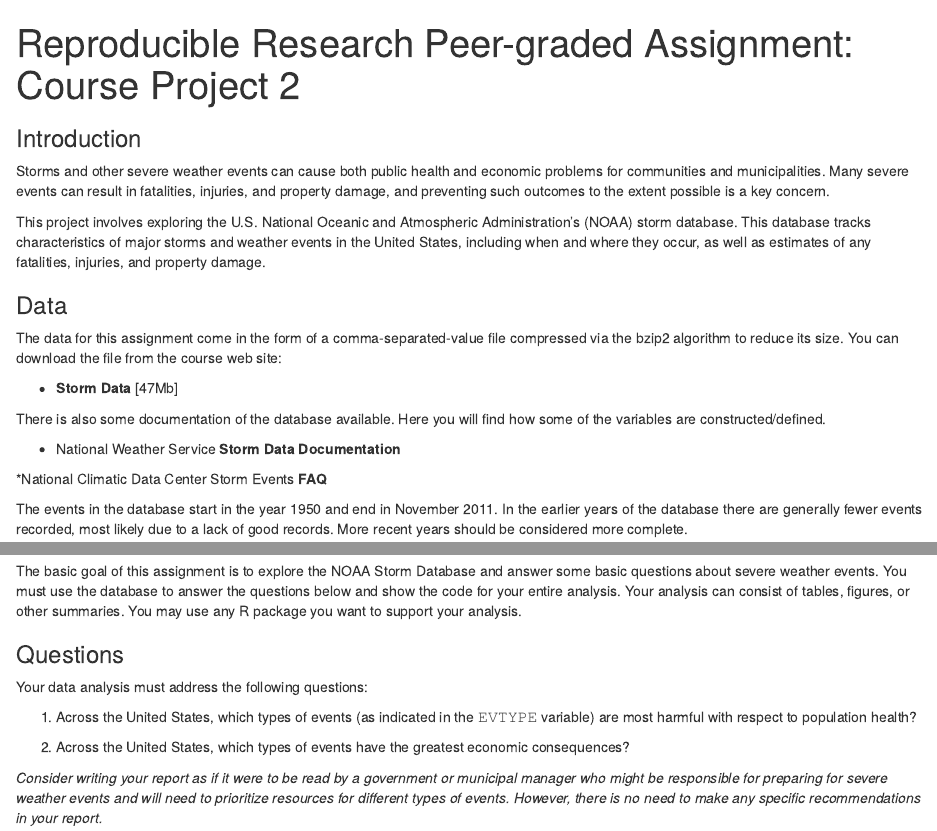
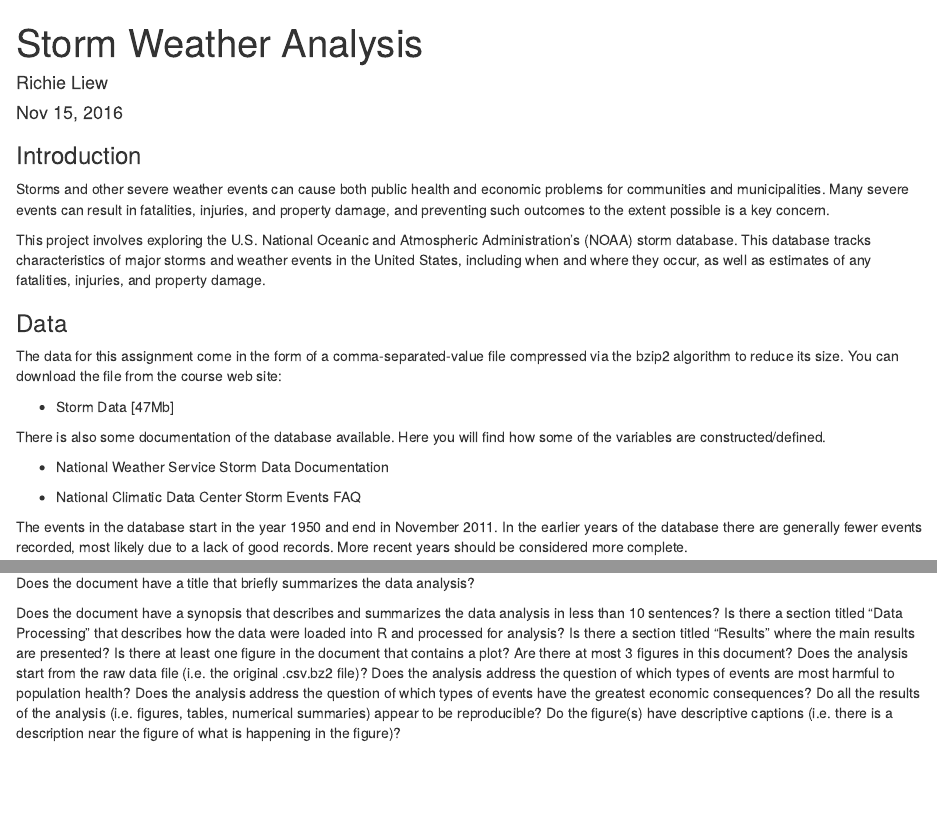
Before and after one commit to richielky/ReproducibleResearch_Project2, an R Markdown document (Storm_Forecast.Rmd): the page in a window 1100 px wide, from its top, and a second part further down, joined at a grey line. Rendered offline with R 4.5, knitr and Pandoc, with nearby package versions; some code elsewhere in the file could not run offline.

Commit message:
Update Storm_Forecast.Rmd

```diff
--- a/Storm_Forecast.Rmd
+++ b/Storm_Forecast.Rmd
@@ -1,5 +1,7 @@
 ---
-title: "Reproducible Research Peer-graded Assignment: Course Project 2"
+title: "Storm Weather Analysis"
+author: "Richie Liew"
+date: "Nov 15, 2016"
 output: html_document
 ---
 
@@ -17,13 +19,13 @@
 
 The data for this assignment come in the form of a comma-separated-value file compressed via the bzip2 algorithm to reduce its size. You can download the file from the course web site:
 
-* **Storm Data** [47Mb]
+* Storm Data [47Mb]
 
 There is also some documentation of the database available. Here you will find how some of the variables are constructed/defined.
 
-* National Weather Service **Storm Data Documentation**
+* National Weather Service Storm Data Documentation
 
-*National Climatic Data Center Storm Events **FAQ**
+* National Climatic Data Center Storm Events FAQ
 
 The events in the database start in the year 1950 and end in November 2011. In the earlier years of the database there are generally fewer events recorded, most likely due to a lack of good records. More recent years should be considered more complete.
 
@@ -31,2 +33 @@
 
-The basic goal of this assignment is to explore the NOAA Storm Database and answer some basic questions about severe weather events. You must use the database to answer the questions below and show the code for your entire analysis. Your analysis can consist of tables, figures, or other summaries. You may use any R package you want to support your analysis.
@@ -33,10 +38 @@
 
-### Questions
-
-Your data analysis must address the following questions:
-
-1. Across the United States, which types of events (as indicated in the 𝙴𝚅𝚃𝚈𝙿𝙴 variable) are most harmful with respect to population health?
-
-2. Across the United States, which types of events have the greatest economic consequences?
-
-*Consider writing your report as if it were to be read by a government or municipal manager who might be responsible for preparing for severe weather events and will need to prioritize resources for different types of events. However, there is no need to make any specific recommendations in your report.*
@@ -49,0 +66,12 @@
+Does the document have a title that briefly summarizes the data analysis?
+
+Does the document have a synopsis that describes and summarizes the data analysis in less than 10 sentences?
+Is there a section titled "Data Processing" that describes how the data were loaded into R and processed for analysis?
+Is there a section titled "Results" where the main results are presented?
+Is there at least one figure in the document that contains a plot?
+Are there at most 3 figures in this document?
+Does the analysis start from the raw data file (i.e. the original .csv.bz2 file)?
+Does the analysis address the question of which types of events are most harmful to population health?
+Does the analysis address the question of which types of events have the greatest economic consequences?
+Do all the results of the analysis (i.e. figures, tables, numerical summaries) appear to be reproducible?
+Do the figure(s) have descriptive captions (i.e. there is a description near the figure of what is happening in the figure)?
```
Also changed, not shown: Storm_Forecast.Rmd (36 more changed lines).
